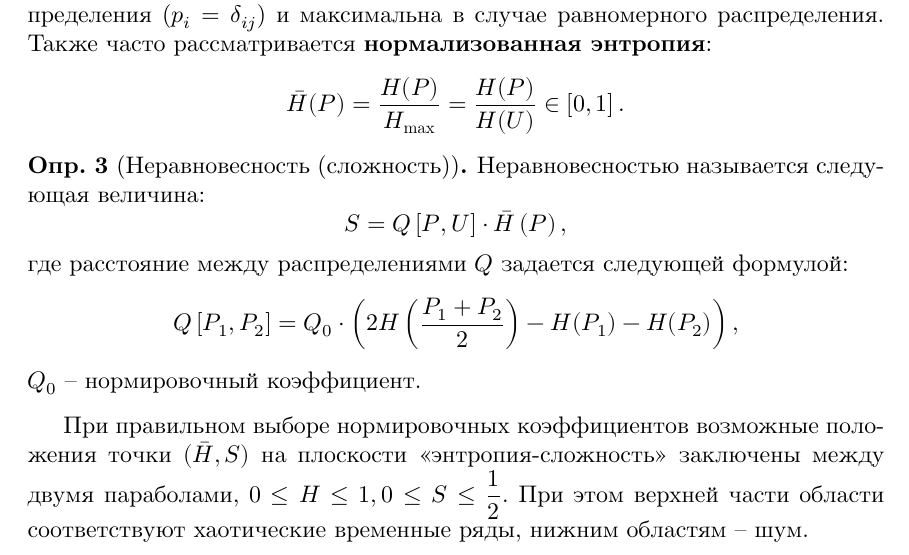
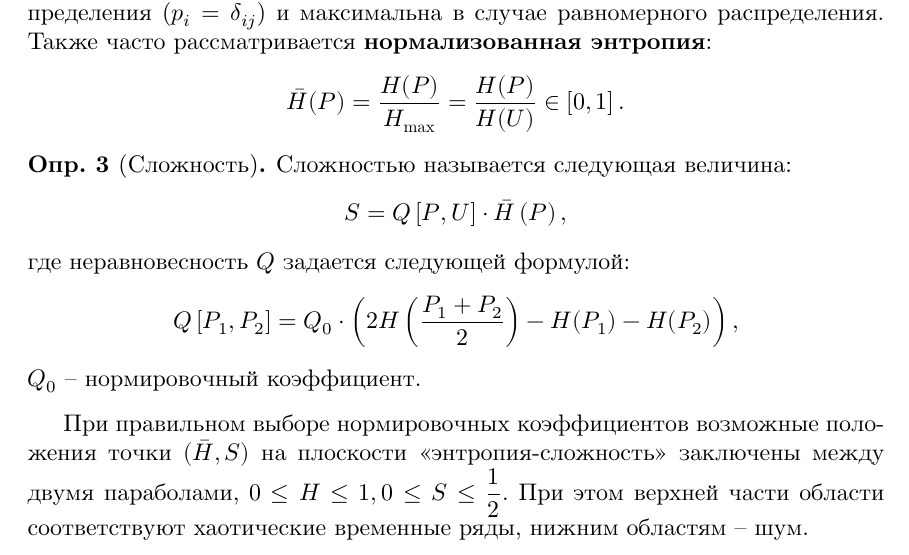
Before and after one commit to D-Sokol/TimeSerier-Coloquium, a LaTeX document (main.tex, which reads 5.tex): part of page 6 of 10, cut so that both start at the same text. The pictures show the PDF file main.pdf that the author committed with the source.

Commit message:
Fixed error in answer 5

```diff
--- a/5.tex
+++ b/5.tex
@@ -58,12 +58,12 @@
     \end{equation*}
 \end{definition}
 
-\begin{definition}[Неравновесность (сложность)]
-    Неравновесностью называется следующая величина:
+\begin{definition}[Сложность]
+    Сложностью называется следующая величина:
     \begin{equation*}
         S = Q\left[ P, U \right] \cdot \bar{H}\left( P \right),
     \end{equation*}
-    где расстояние между распределениями $Q$ задается следующей формулой:
+    где неравновесность $Q$ задается следующей формулой:
     \begin{equation*}
         Q\left[ P_1, P_2 \right] = Q_0 \cdot \left( 2H\left( \frac{P_1 + P_2}{2} \right) - H(P_1) - H(P_2) \right),
     \end{equation*}
```
Also changed, not shown: main.pdf.
